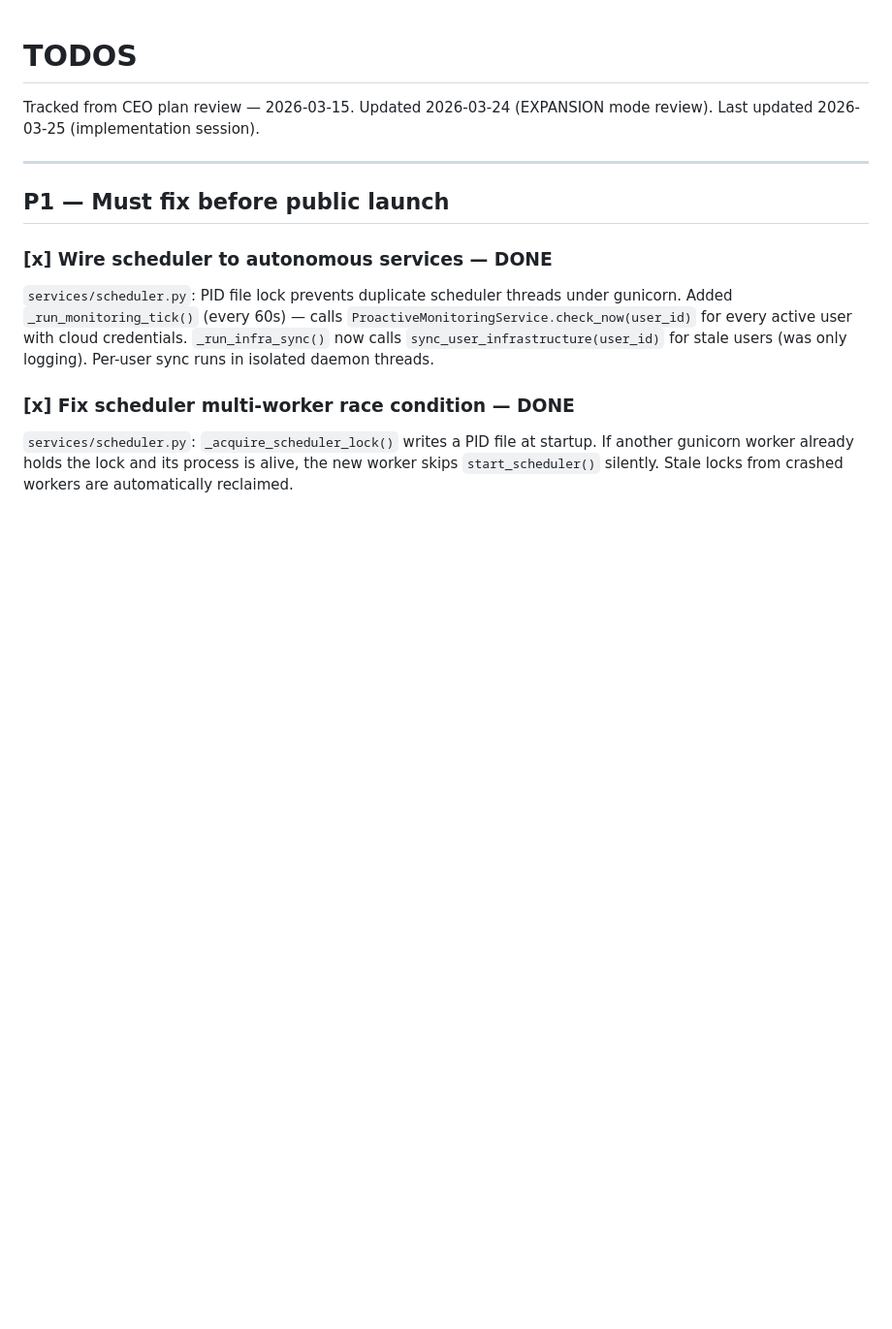
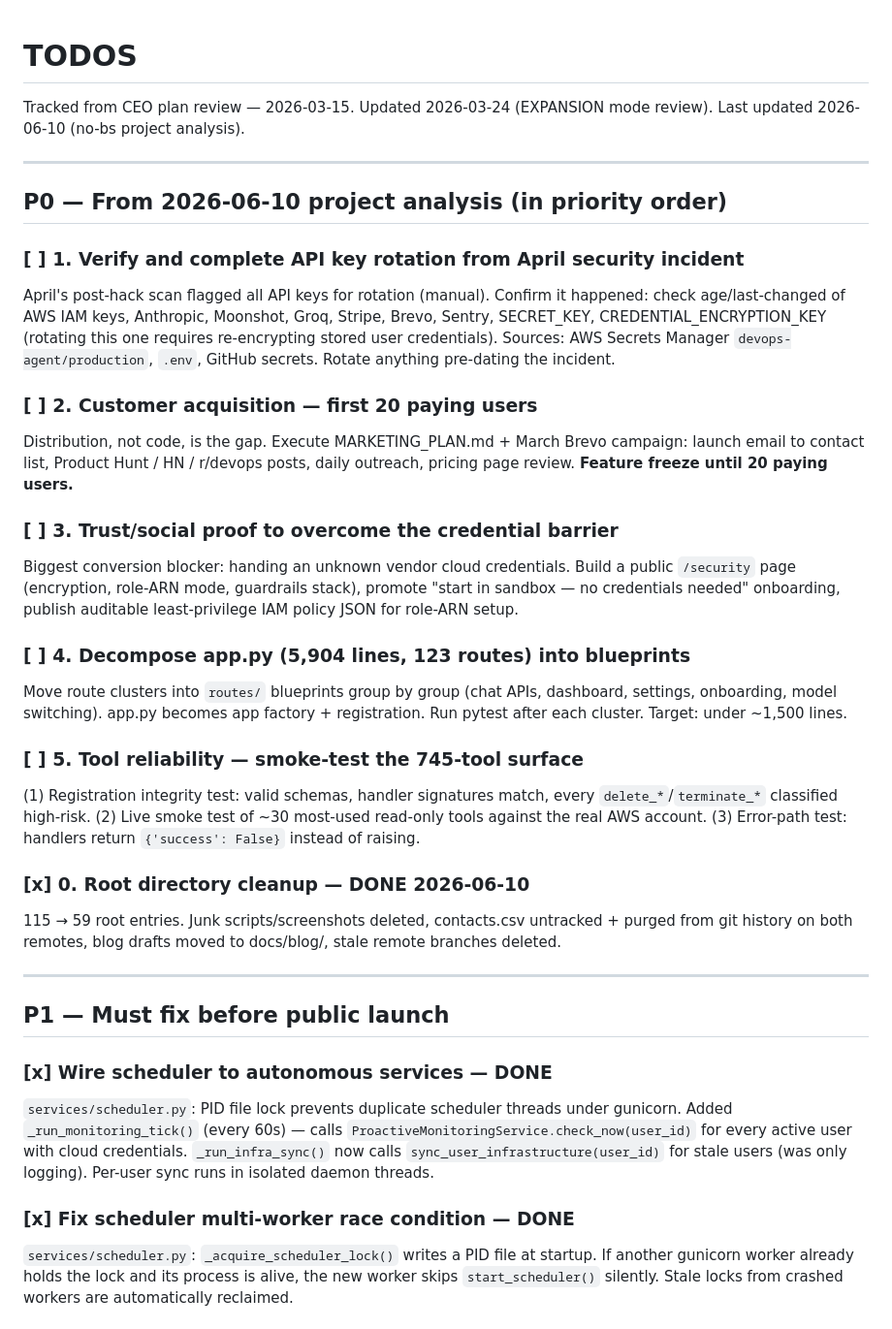
Before and after one commit to shittuay/DevOps-Agent, a Markdown page: TODOS.md, the part around the change. Shown at 97% size. GitHub-like rendering; blank space fills up the shorter version.

Commit message:
docs: add P0 priority list from 2026-06-10 project analysis

```diff
--- a/TODOS.md
+++ b/TODOS.md
@@ -1,6 +1,28 @@
 # TODOS
 
-Tracked from CEO plan review — 2026-03-15. Updated 2026-03-24 (EXPANSION mode review). Last updated 2026-03-25 (implementation session).
+Tracked from CEO plan review — 2026-03-15. Updated 2026-03-24 (EXPANSION mode review). Last updated 2026-06-10 (no-bs project analysis).
+
+---
+
+## P0 — From 2026-06-10 project analysis (in priority order)
+
+### [ ] 1. Verify and complete API key rotation from April security incident
+April's post-hack scan flagged all API keys for rotation (manual). Confirm it happened: check age/last-changed of AWS IAM keys, Anthropic, Moonshot, Groq, Stripe, Brevo, Sentry, SECRET_KEY, CREDENTIAL_ENCRYPTION_KEY (rotating this one requires re-encrypting stored user credentials). Sources: AWS Secrets Manager `devops-agent/production`, `.env`, GitHub secrets. Rotate anything pre-dating the incident.
+
+### [ ] 2. Customer acquisition — first 20 paying users
+Distribution, not code, is the gap. Execute MARKETING_PLAN.md + March Brevo campaign: launch email to contact list, Product Hunt / HN / r/devops posts, daily outreach, pricing page review. **Feature freeze until 20 paying users.**
+
+### [ ] 3. Trust/social proof to overcome the credential barrier
+Biggest conversion blocker: handing an unknown vendor cloud credentials. Build a public `/security` page (encryption, role-ARN mode, guardrails stack), promote "start in sandbox — no credentials needed" onboarding, publish auditable least-privilege IAM policy JSON for role-ARN setup.
+
+### [ ] 4. Decompose app.py (5,904 lines, 123 routes) into blueprints
+Move route clusters into `routes/` blueprints group by group (chat APIs, dashboard, settings, onboarding, model switching). app.py becomes app factory + registration. Run pytest after each cluster. Target: under ~1,500 lines.
+
+### [ ] 5. Tool reliability — smoke-test the 745-tool surface
+(1) Registration integrity test: valid schemas, handler signatures match, every `delete_*`/`terminate_*` classified high-risk. (2) Live smoke test of ~30 most-used read-only tools against the real AWS account. (3) Error-path test: handlers return `{'success': False}` instead of raising.
+
+### [x] 0. Root directory cleanup — DONE 2026-06-10
+115 → 59 root entries. Junk scripts/screenshots deleted, contacts.csv untracked + purged from git history on both remotes, blog drafts moved to docs/blog/, stale remote branches deleted.
 
 ---
 
```
